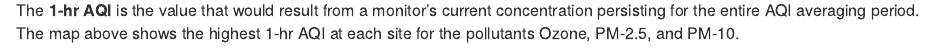
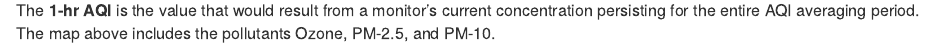
Before and after one commit to dKvale/aqi-watch, an R Markdown document (web/index.Rmd): the page in a window 1100 px wide, from 430 px down. Rendered offline with R 4.5, knitr and Pandoc, with nearby package versions; some code elsewhere in the file could not run offline; common packages that the code uses without loading them are loaded.

Commit message:
Update index.Rmd

````diff
--- a/web/index.Rmd
+++ b/web/index.Rmd
@@ -62,4 +62,4 @@ map
 ```
 </div>
 <br>
-The __1-hr AQI__ is the value that would result from a monitor's current concentration persisting for the entire AQI averaging period. The map above shows the highest 1-hr AQI at each site for the pollutants Ozone, PM-2.5, and PM-10.
+The __1-hr AQI__ is the value that would result from a monitor's current concentration persisting for the entire AQI averaging period. The map above includes the pollutants Ozone, PM-2.5, and PM-10.
````
